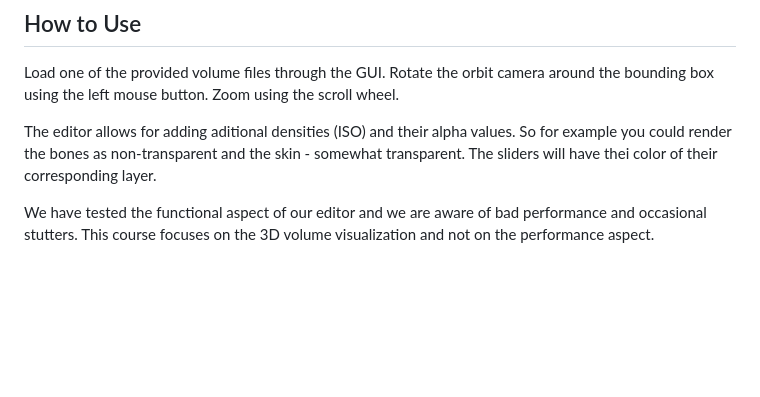
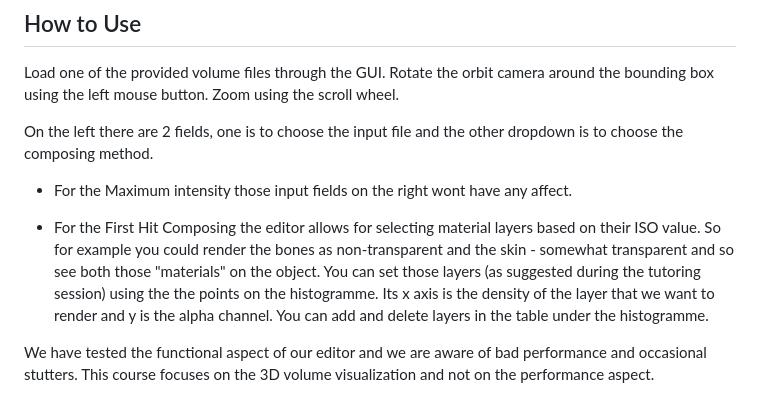
Before and after one commit to yuriiSmikh/VIS_Volume_Visualization, a Markdown page: README.md, the part around the change. GitHub-like rendering; blank space fills up the shorter version.

Commit message:
UI description

```diff
--- a/README.md
+++ b/README.md
@@ -3,7 +3,11 @@
 Load one of the provided volume files through the GUI.
 Rotate the orbit camera around the bounding box using the left mouse button. Zoom using the scroll wheel.
 
-The editor allows for adding aditional densities (ISO) and their alpha values. So for example you could render the bones as non-transparent and the skin - somewhat transparent. The sliders will have thei color of their corresponding layer.
+On the left there are 2 fields, one is to choose the input file and the other dropdown is to choose the composing method.
+
+- For the Maximum intensity those input fields on the right wont have any affect.
+
+- For the First Hit Composing the editor allows for selecting material layers based on their ISO value. So for example you could render the bones as non-transparent and the skin - somewhat transparent and so see both those "materials" on the object. You can set those layers (as suggested during the tutoring session) using the the points on the histogramme. Its x axis is the density of the layer that we want to render and y is the alpha channel. You can add and delete layers in the table under the histogramme.
 
 We have tested the functional aspect of our editor and we are aware of bad performance and occasional stutters. This course focuses on the 3D volume visualization and not on the performance aspect.
 
```
